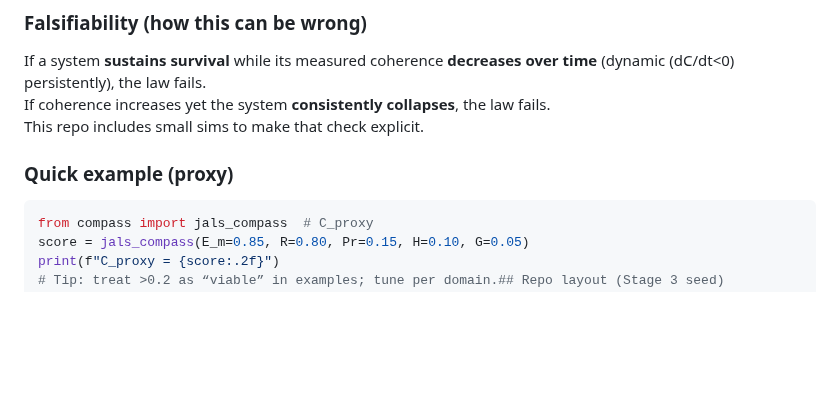
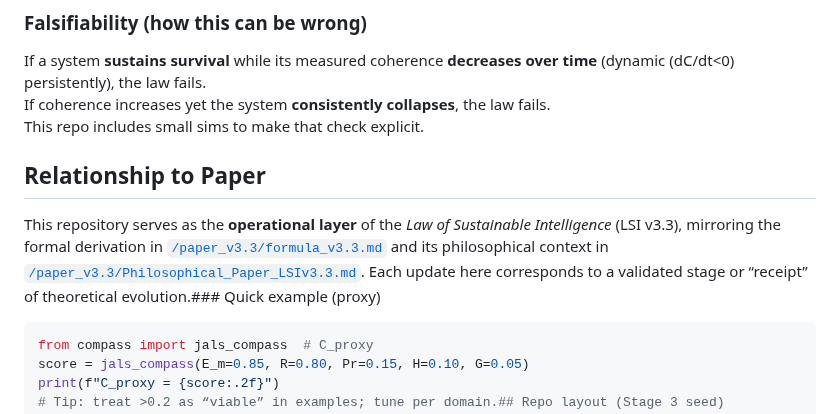
Before and after one commit to adamlee-max/JALS-Compass, a Markdown page: README.md, the part around the change. Drawn GitHub-style; blank space fills up the shorter version.

````diff
--- a/README.md
+++ b/README.md
@@ -55,8 +55,9 @@ C_{\text{proxy}}(\pi) \;=\; 0.3\,E_m \;+\; 0.3\,R \;-\; 0.2\,Pr \;-\; 0.1\,H \;-
 If a system **sustains survival** while its measured coherence **decreases over time** (dynamic \(dC/dt<0\) persistently), the law fails.
 If coherence increases yet the system **consistently collapses**, the law fails.
 This repo includes small sims to make that check explicit.
-
-### Quick example (proxy)
+## Relationship to Paper
+This repository serves as the **operational layer** of the *Law of Sustainable Intelligence* (LSI v3.3), mirroring the formal derivation in [`/paper_v3.3/formula_v3.3.md`](paper_v3.3/formula_v3.3.md) and its philosophical context in [`/paper_v3.3/Philosophical_Paper_LSIv3.3.md`](paper_v3.3/Philosophical_Paper_LSIv3.3.md).
+Each update here corresponds to a validated stage or “receipt” of theoretical evolution.### Quick example (proxy)
 ```python
 from compass import jals_compass  # C_proxy
 score = jals_compass(E_m=0.85, R=0.80, Pr=0.15, H=0.10, G=0.05)
````
